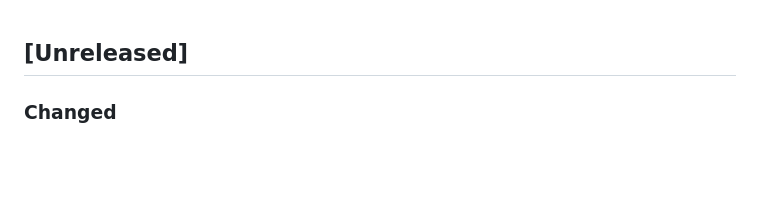
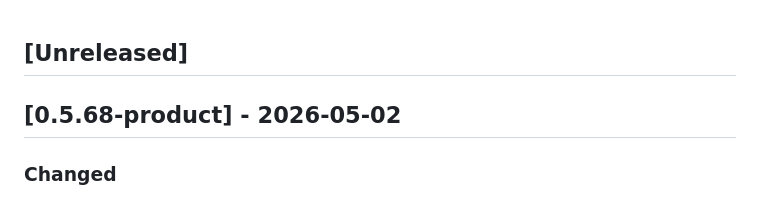
Before and after one commit to MJ-0701/solon-mvp, a Markdown page: 2026-04-19-sfs-v0.4/solon-mvp-dist/CHANGELOG.md, the part around the change. Rendered like a GitHub page; blank space fills up the shorter version.

Commit message:
docs: prepare 0.5.68 release notes

```diff
--- a/2026-04-19-sfs-v0.4/solon-mvp-dist/CHANGELOG.md
+++ b/2026-04-19-sfs-v0.4/solon-mvp-dist/CHANGELOG.md
@@ -1,4 +1,6 @@
 ## [Unreleased]
+
+## [0.5.68-product] - 2026-05-02
 
 ### Changed
 
```
